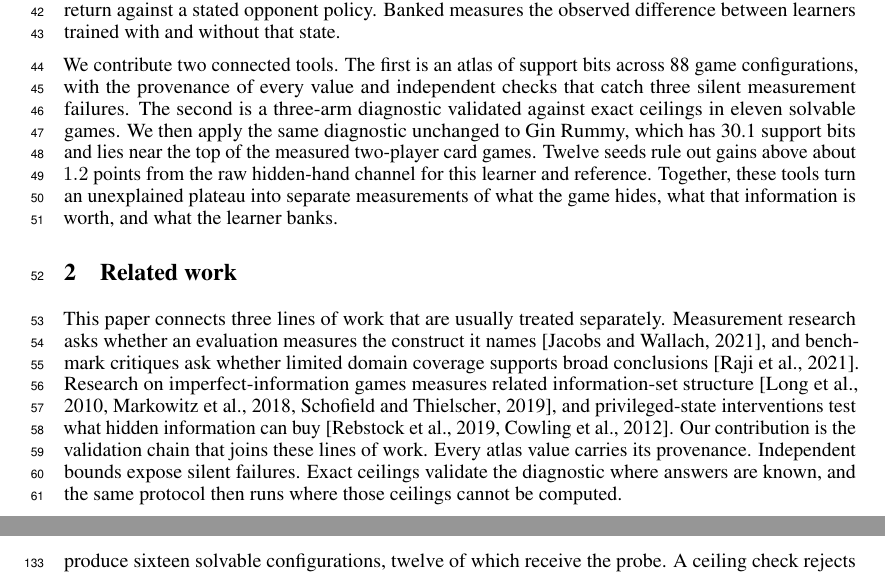
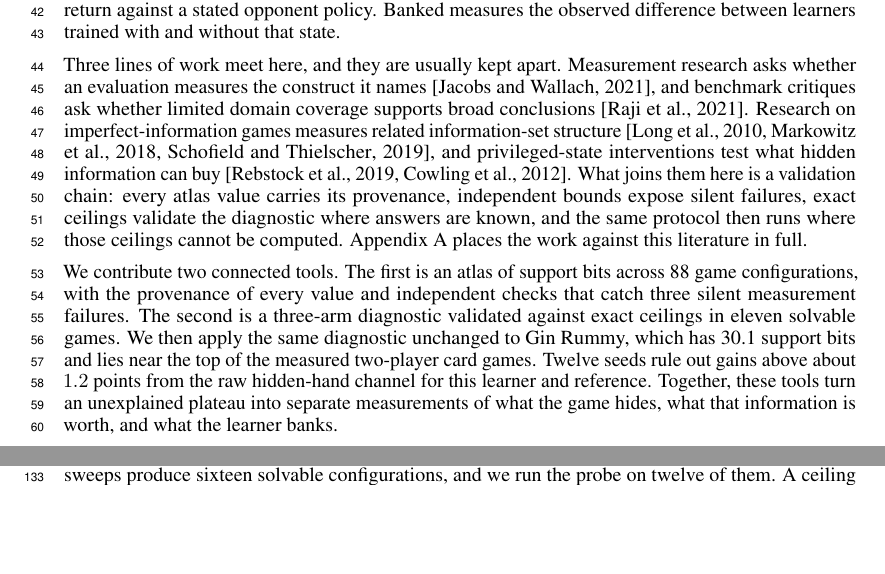
Before and after one commit to Nikelroid/diagnosing_game_plateau, a LaTeX paper (paper/main.tex): two parts of pages 2 and 4 of 18 before the commit and two parts of pages 2 and 3 of 18 after it, joined at a grey line, cut so that both start at the same text, the shorter picture padded with empty space. Compiled offline with pdfLaTeX.

Commit message:
paper: fold Related work into the Introduction
A one-paragraph Related work section did not earn its own heading, and now that
Appendix A carries the full treatment the short version belongs where a reader
meets the problem. The related-work paragraph goes in before the contributions
paragraph, so the Introduction still ends on what we contribute.

Body sections are now 1 Introduction, 2 Method, 3 Results, 4 Discussion,
5 Conclusion.

Also two phrasings that read as jargon rather than English: 'whether the probe
can fire' becomes 'whether the probe can detect an effect', and 'twelve of which
receive the probe' becomes 'we run the probe on twelve of them'.

```diff
--- a/paper/main.tex
+++ b/paper/main.tex
@@ -114,6 +114,17 @@ measure what the game hides. Worth measures how much the hidden state can improv
 achievable return against a stated opponent policy. Banked measures the observed difference between
 learners trained with and without that state.
 
+\label{sec:related}
+Three lines of work meet here, and they are usually kept apart. Measurement research asks whether
+an evaluation measures the construct it names \citep{measurementfairness}, and benchmark critiques
+ask whether limited domain coverage supports broad conclusions \citep{wholeworld}. Research on
+imperfect-information games measures related information-set structure
+\citep{pimc,rbccomplexity,ggpii}, and privileged-state interventions test what hidden information
+can buy \citep{policyinference,ismcts}. What joins them here is a validation chain: every atlas
+value carries its provenance, independent bounds expose silent failures, exact ceilings validate
+the diagnostic where answers are known, and the same protocol then runs where those ceilings cannot
+be computed. Appendix~\ref{app:related} places the work against this literature in full.
+
 We contribute two connected tools. The first is an atlas of support bits across 88 game
 configurations, with the provenance of every value and independent checks that catch three silent
 measurement failures. The second is a three-arm diagnostic validated against exact ceilings in
@@ -122,19 +133,6 @@ support bits and lies near the top of the measured two-player card games. Twelve
 gains above about $1.2$ points from the raw hidden-hand channel for this learner and reference.
 Together, these tools turn an unexplained plateau into separate measurements of what the game
 hides, what that information is worth, and what the learner banks.
-
-\section{Related work}
-\label{sec:related}
-
-This paper connects three lines of work that are usually treated separately. Measurement research
-asks whether an evaluation measures the construct it names \citep{measurementfairness}, and
-benchmark critiques ask whether limited domain coverage supports broad conclusions
-\citep{wholeworld}. Research on imperfect-information games measures related information-set
-structure \citep{pimc,rbccomplexity,ggpii}, and privileged-state interventions test what hidden
-information can buy \citep{policyinference,ismcts}. Our contribution is the validation chain that
-joins these lines of work. Every atlas value carries its provenance. Independent bounds expose
-silent failures. Exact ceilings validate the diagnostic where answers are known, and the same
-protocol then runs where those ceilings cannot be computed.
 
 \section{Method}
 \label{sec:method}
@@ -241,7 +240,7 @@ learner does.
 \paragraph{Why these games.} A fixed screen defines the candidate games before any probe result is
 examined. The screen keeps OpenSpiel games that are two-player, zero sum, sequential, imperfect
 information, and small enough for counterfactual regret minimisation to provide a true optimum.
-Parameter sweeps produce sixteen solvable configurations, twelve of which receive the probe. A
+Parameter sweeps produce sixteen solvable configurations, and we run the probe on twelve of them. A
 ceiling check rejects one, leaving eleven configurations for calibration. Gin Rummy is the only
 diagnostic application without an exact ceiling. Appendix~\ref{app:axis} accounts for every unrun
 and excluded configuration.
```
Also changed, not shown: paper/main.tex (5 more changed lines).
